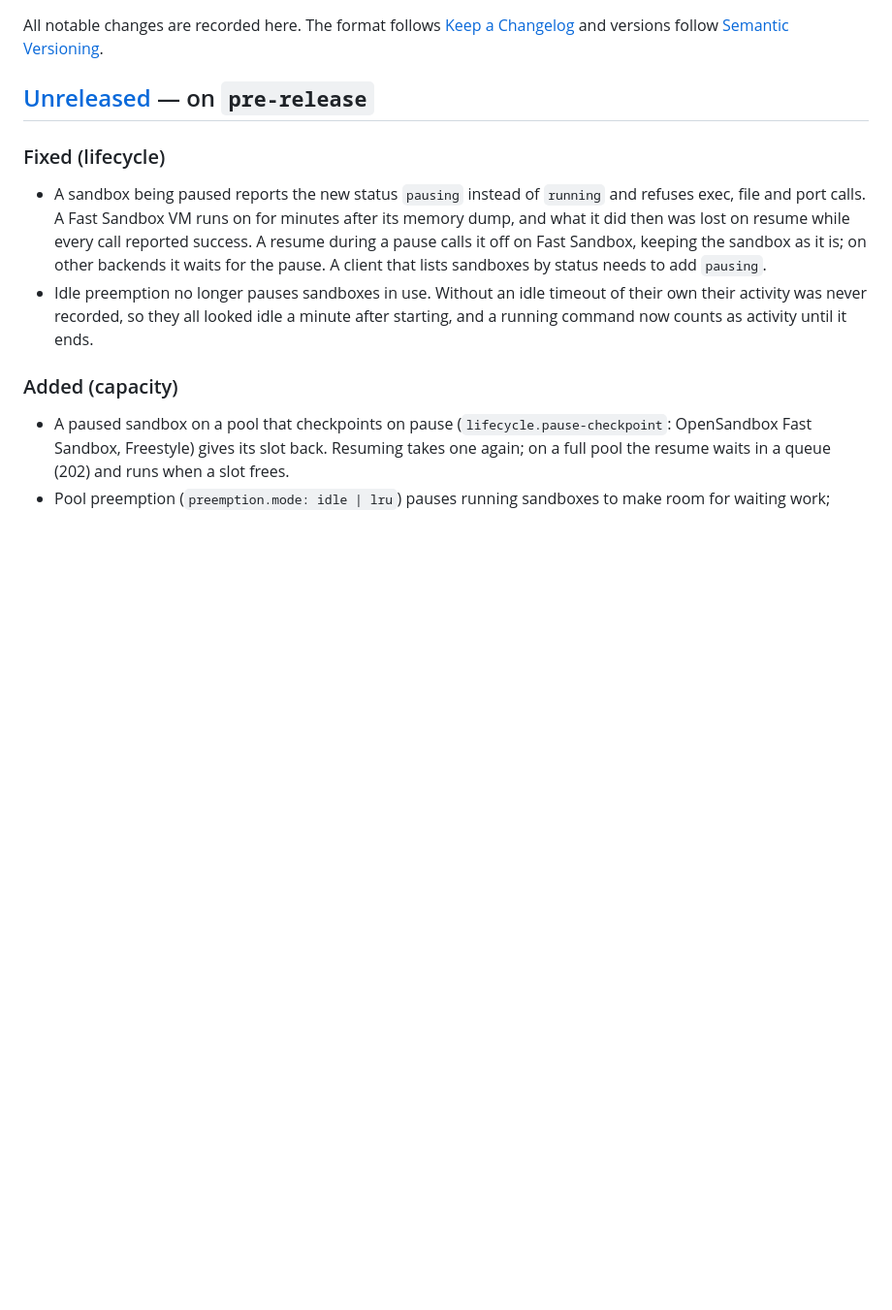
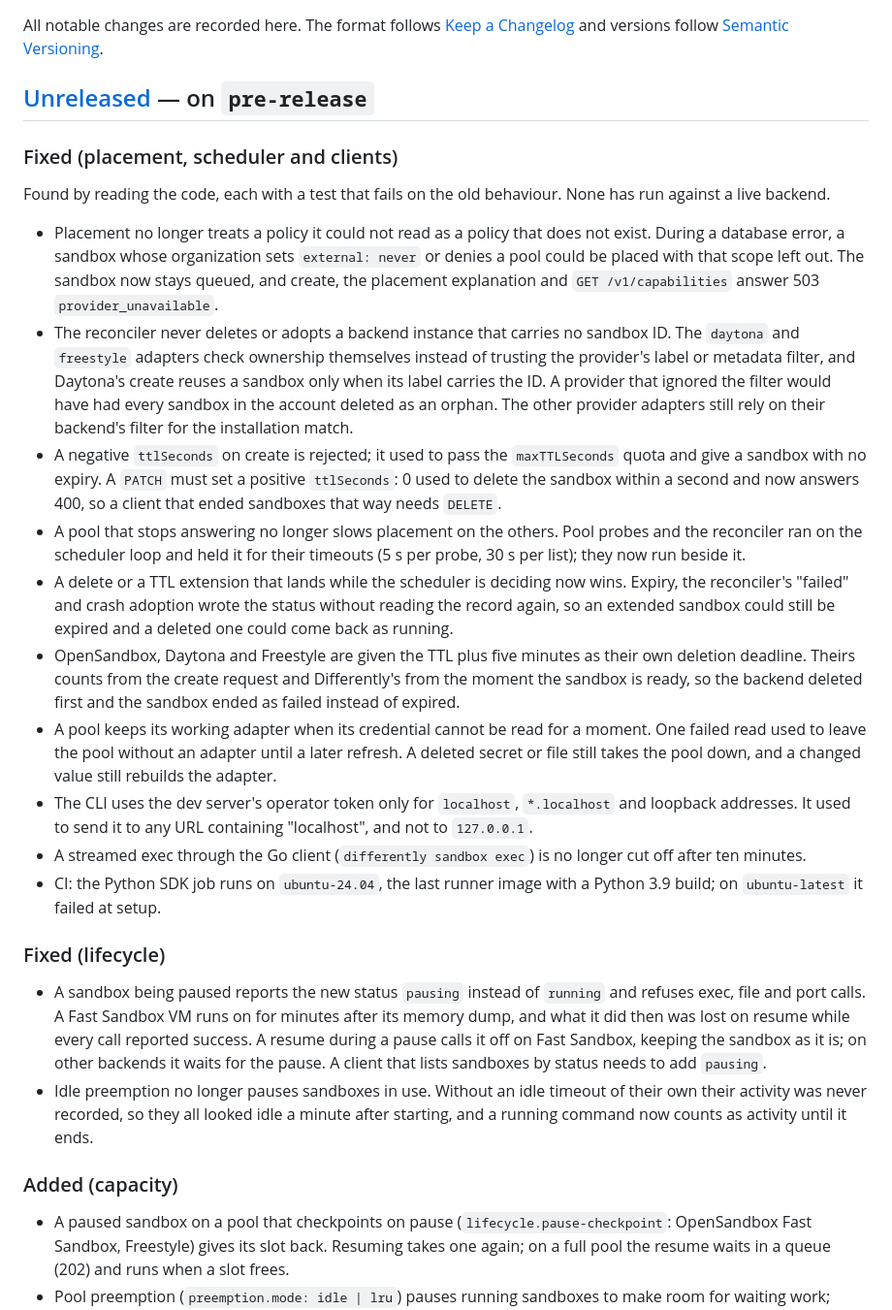
Before and after one commit to different-ai/differently, a Markdown page: CHANGELOG.md, the part around the change. Shown at 97% size. Drawn GitHub-style; blank space fills up the shorter version.

Commit message:
docs(changelog): record the placement, scheduler and client fixes
Adds one Unreleased section for the nine defect fixes and the CI fix merged
in #72 to #81. They were left out of those pull requests so that nine
branches would not edit the same lines.

It names the two behaviour changes a client can notice: a PATCH with
`ttlSeconds: 0` now answers 400, and the CLI's dev token also works for
127.0.0.1.

Co-Authored-By: Claude Fable 5.2 <noreply@anthropic.com>
Signed-off-by: Jalil <reachjalil@gmail.com>

```diff
--- a/CHANGELOG.md
+++ b/CHANGELOG.md
@@ -5,6 +5,50 @@ All notable changes are recorded here. The format follows
 [Semantic Versioning](https://semver.org/).
 
 ## [Unreleased] — on `pre-release`
+
+### Fixed (placement, scheduler and clients)
+
+Found by reading the code, each with a test that fails on the old behaviour.
+None has run against a live backend.
+
+- Placement no longer treats a policy it could not read as a policy that
+  does not exist. During a database error, a sandbox whose organization sets
+  `external: never` or denies a pool could be placed with that scope left
+  out. The sandbox now stays queued, and create, the placement explanation
+  and `GET /v1/capabilities` answer 503 `provider_unavailable`.
+- The reconciler never deletes or adopts a backend instance that carries no
+  sandbox ID. The `daytona` and `freestyle` adapters check ownership
+  themselves instead of trusting the provider's label or metadata filter,
+  and Daytona's create reuses a sandbox only when its label carries the ID.
+  A provider that ignored the filter would have had every sandbox in the
+  account deleted as an orphan. The other provider adapters still rely on
+  their backend's filter for the installation match.
+- A negative `ttlSeconds` on create is rejected; it used to pass the
+  `maxTTLSeconds` quota and give a sandbox with no expiry. A `PATCH` must set
+  a positive `ttlSeconds`: 0 used to delete the sandbox within a second and
+  now answers 400, so a client that ended sandboxes that way needs `DELETE`.
+- A pool that stops answering no longer slows placement on the others. Pool
+  probes and the reconciler ran on the scheduler loop and held it for their
+  timeouts (5 s per probe, 30 s per list); they now run beside it.
+- A delete or a TTL extension that lands while the scheduler is deciding now
+  wins. Expiry, the reconciler's "failed" and crash adoption wrote the status
+  without reading the record again, so an extended sandbox could still be
+  expired and a deleted one could come back as running.
+- OpenSandbox, Daytona and Freestyle are given the TTL plus five minutes as
+  their own deletion deadline. Theirs counts from the create request and
+  Differently's from the moment the sandbox is ready, so the backend deleted
+  first and the sandbox ended as failed instead of expired.
+- A pool keeps its working adapter when its credential cannot be read for a
+  moment. One failed read used to leave the pool without an adapter until a
+  later refresh. A deleted secret or file still takes the pool down, and a
+  changed value still rebuilds the adapter.
+- The CLI uses the dev server's operator token only for `localhost`,
+  `*.localhost` and loopback addresses. It used to send it to any URL
+  containing "localhost", and not to `127.0.0.1`.
+- A streamed exec through the Go client (`differently sandbox exec`) is no
+  longer cut off after ten minutes.
+- CI: the Python SDK job runs on `ubuntu-24.04`, the last runner image with
+  a Python 3.9 build; on `ubuntu-latest` it failed at setup.
 
 ### Fixed (lifecycle)
 
```
